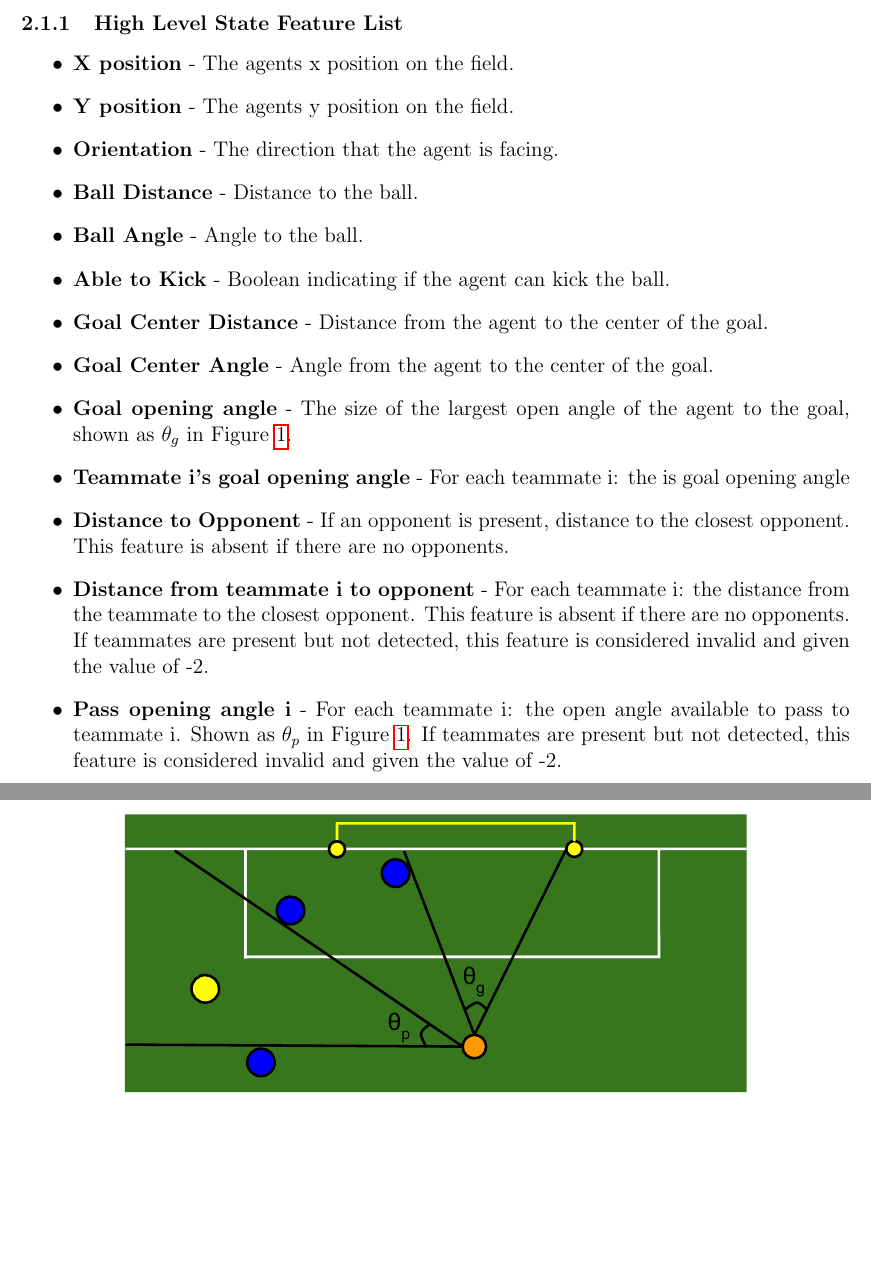
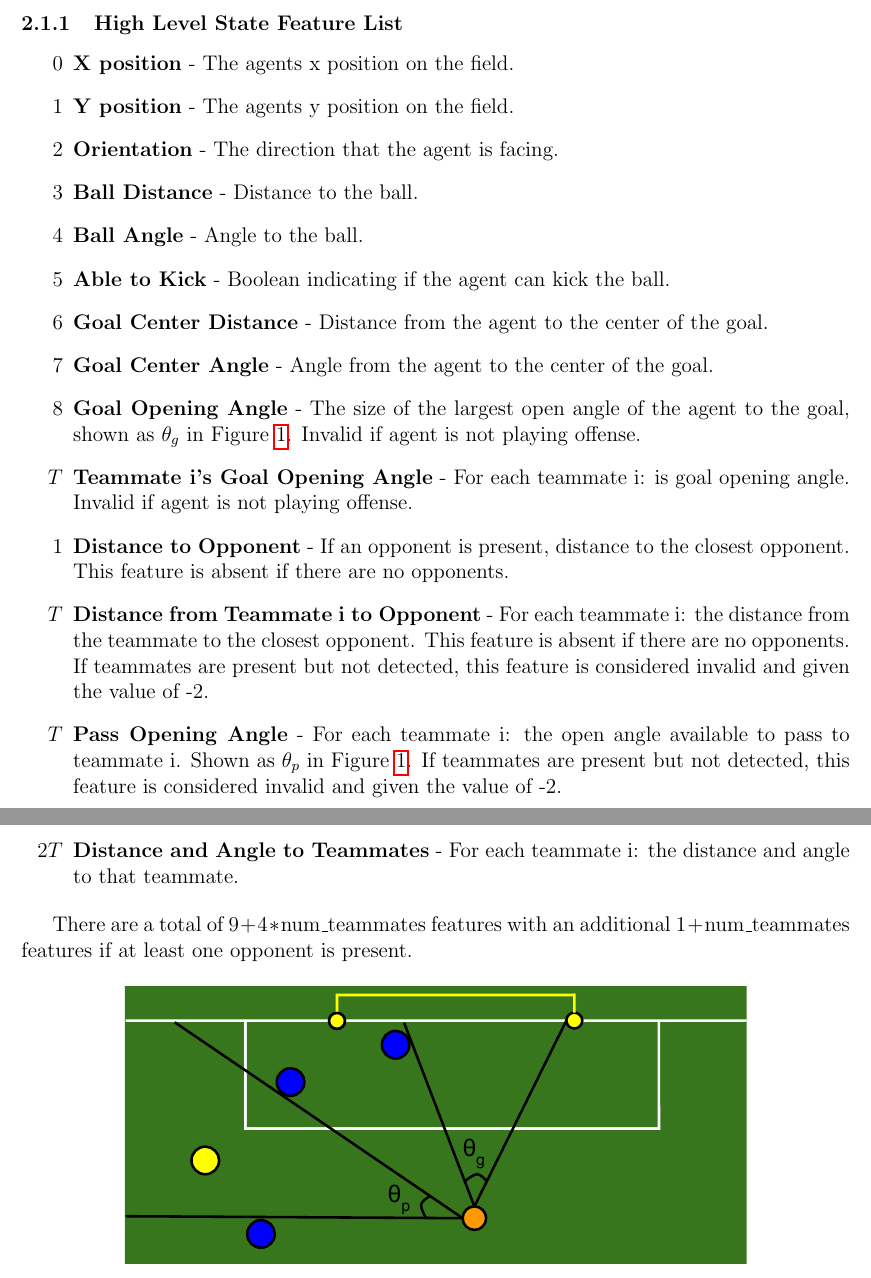
Before and after one commit to LARG/HFO, a LaTeX document (doc/manual.tex): two parts of pages 2 and 3 of 7, joined at a grey line, cut so that both start at the same text, the shorter picture padded with empty space. The pictures show the PDF file doc/manual.pdf that the author committed with the source.

Commit message:
Added indexes to feature descriptions.

```diff
--- a/doc/manual.tex
+++ b/doc/manual.tex
@@ -35,7 +46,8 @@ are encoded a floating point values and normalized to the range of
 follows:
 
 \subsubsection{High Level State Feature List}
-\begin{itemize}
+\begin{enumerate}
+\setcounter{enumi}{-1}
 \item{\textbf{X position} - The agent’s x position on the field.}
 \item{\textbf{Y position} - The agent’s y position on the field.}
 \item{\textbf{Orientation} - The direction that the agent is facing.}
@@ -44,24 +56,31 @@ follows:
 \item{\textbf{Able to Kick} - Boolean indicating if the agent can kick the ball.}
 \item{\textbf{Goal Center Distance} - Distance from the agent to the center of the goal.}
 \item{\textbf{Goal Center Angle} - Angle from the agent to the center of the goal.}
-\item{\textbf{Goal opening angle} - The size of the largest open angle
+\item{\textbf{Goal Opening Angle} - The size of the largest open angle
   of the agent to the goal, shown as $\theta_g$ in Figure
-  \ref{fig:openAngle}.}
-\item{\textbf{Teammate i's goal opening angle} - For each teammate i:
-  the i’s goal opening angle}
-\item{\textbf{Distance to Opponent} - If an opponent is present,
+  \ref{fig:openAngle}. Invalid if agent is not playing offense.}
+\item [$T$] {\textbf{Teammate i's Goal Opening Angle} - For each
+  teammate i: i’s goal opening angle. Invalid if agent is not playing
+  offense.}
+\item [$1$] {\textbf{Distance to Opponent} - If an opponent is present,
   distance to the closest opponent. This feature is absent if there
   are no opponents.}
-\item{\textbf{Distance from teammate i to opponent} - For each
+\item [$T$] {\textbf{Distance from Teammate i to Opponent} - For each
   teammate i: the distance from the teammate to the closest
   opponent. This feature is absent if there are no opponents. If
   teammates are present but not detected, this feature is considered
   invalid and given the value of -2.}
-\item{\textbf{Pass opening angle i} - For each teammate i: the open
+\item [$T$] {\textbf{Pass Opening Angle} - For each teammate i: the open
   angle available to pass to teammate i. Shown as $\theta_p$ in Figure
   \ref{fig:openAngle}. If teammates are present but not detected, this
   feature is considered invalid and given the value of -2.}
-\end{itemize}
+\item [$2T$] {\textbf{Distance and Angle to Teammates} - For each
+  teammate i: the distance and angle to that teammate.}
+\end{enumerate}
+
+There are a total of $9 + 4*\textrm{num\_teammates}$ features with an
+additional $1 + \textrm{num\_teammates}$ features if at least one
+opponent is present.
 
 \begin{figure}[htp]
   \centering
@@ -160,14 +179,15 @@ point values are required for each player feature. Thus, the total
 number of features is $58 + 8*\textrm{num\_teammates} +
 8*\textrm{num\_opponents}$.
 
-\begin{itemize}
+\begin{enumerate}
+\setcounter{enumi}{-1}
   \item{\textbf{Self\_Pos\_Valid} [Valid] Indicates if self position is valid.}
   \item{\textbf{Self\_Vel\_Valid} [Valid] Indicates if the agent's velocity is valid.}
-  \item{\textbf{Self\_Vel\_Ang} [Angle] Angle of agent's velocity.}
+  \itemrange{1}{\textbf{Self\_Vel\_Ang} [Angle] Angle of agent's velocity.}
   \item{\textbf{Self\_Vel\_Mag} [Other] Magnitude of agent's
     velocity. Normalized against the maximum observed self speed,
     0.46.}
-  \item{\textbf{Self\_Ang} [Angle] Agent's Global Body Angle.}
+  \itemrange{1}{\textbf{Self\_Ang} [Angle] Agent's Global Body Angle.}
   \item{\textbf{Stamina} [Other] Agent's Stamina: The amount of remaining stamina the
     agent has. Normalized against the maximum observed agent stamina
     of 8000.}
@@ -181,10 +201,3 @@ number of features is $58 + 8*\textrm{num\_teammates} +
     is colliding with a goal post.}
   \item{\textbf{Kickable} [Boolean] Indicates if the agent is able to
     kick the ball.}
-  \item{\textbf{Goal Center} [Landmark] Center point between the goal posts.}
-  \item{\textbf{Goal Post Top} [Landmark] Top goal post.}
-  \item{\textbf{Goal Post Bot} [Landmark] Bottom goal post.}
-  \item{\textbf{Penalty Box Center} [Landmark] Center of the penalty box line.}
-  \item{\textbf{Penalty Box Top} [Landmark] Top corner of the penalty box.}
-  \item{\textbf{Penalty Box Bot} [Landmark] Bottom corner of the penalty box.}
-  \item{\textbf{Center Field} [Landmark] The left middle point of the
@@ -191,5 +211 @@ number of features is $58 + 8*\textrm{num\_teammates} +
     HFO play area. True center of the full-field.}
-  \item{\textbf{Corner Top Left} [Landmark] Top left corner HFO Playfield.}
-  \item{\textbf{Corner Top Right} [Landmark] Top right corner HFO Playfield.}
-  \item{\textbf{Corner Bot Right} [Landmark] Bot right corner HFO Playfield.}
-  \item{\textbf{Corner Bot Left} [Landmark] Bot left corner HFO Playfield.}
@@ -203,11 +223,7 @@ number of features is $58 + 8*\textrm{num\_teammates} +
   \item{\textbf{OOB Bot Dist} [Distance] Distance remaining before
     the agent goes out of bounds in bottom field.}
   \item{\textbf{Ball Pos Valid} [Valid] Indicates if the ball position estimate is valid.}
-  \item{\textbf{Ball Angle} [Angle] Angle to the ball from the agent's perspective.}
+  \itemrange{1}{\textbf{Ball Angle} [Angle] Angle to the ball from the agent's perspective.}
   \item{\textbf{Ball Dist} [Distance] Distance to the ball.}
   \item{\textbf{Ball Vel Valid} [Valid] Indicates if the ball velocity estimate is valid.}
   \item{\textbf{Ball Vel Mag} [Other] Global magnitude of the ball velocity. Normalized against the observed maximum ball velocity, 3.0.}
-  \item{\textbf{Ball Vel Ang} [Angle] Global angle of ball velocity.}
-  \item{\textbf{Teammate Features} [Player] One teammate feature for each teammate active in HFO, sorted by proximity to the agent.}
-  \item{\textbf{Opponent Features} [Player] One opponent feature for each opponent present, sorted by proximity to the player.}
-\end{itemize}
@@ -214,3 +233,4 @@ number of features is $58 + 8*\textrm{num\_teammates} +
+\end{enumerate}
 
 \section{Action Space}
 The HFO domain provides support for both low-level primitive actions
```
Also changed, not shown: doc/manual.pdf, doc/manual.tex (25 more changed lines).
